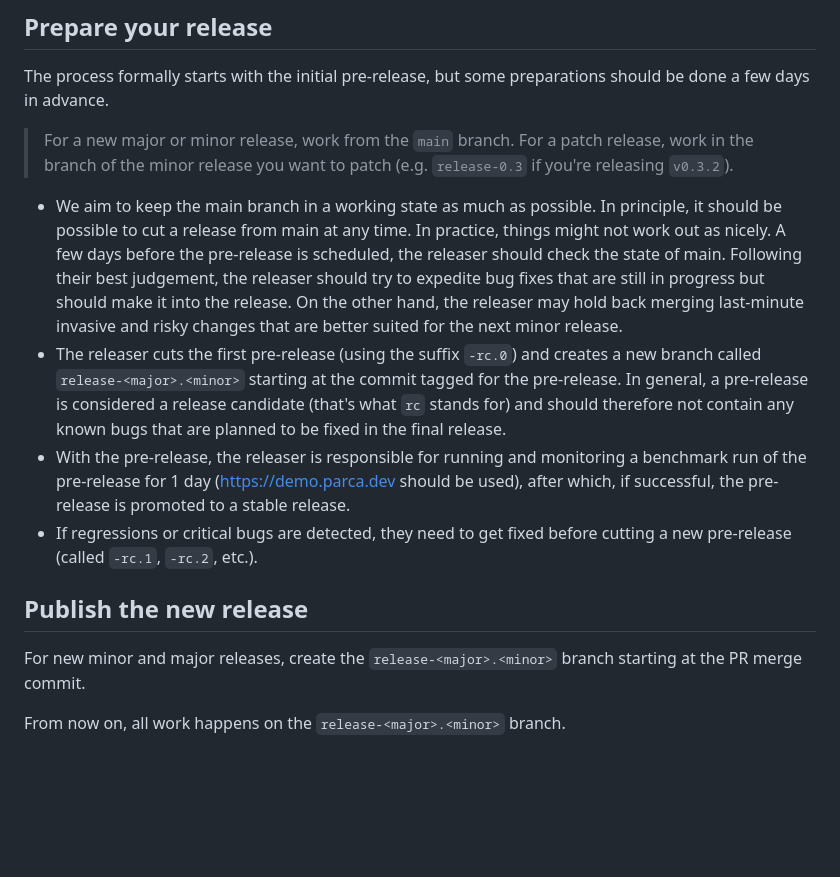
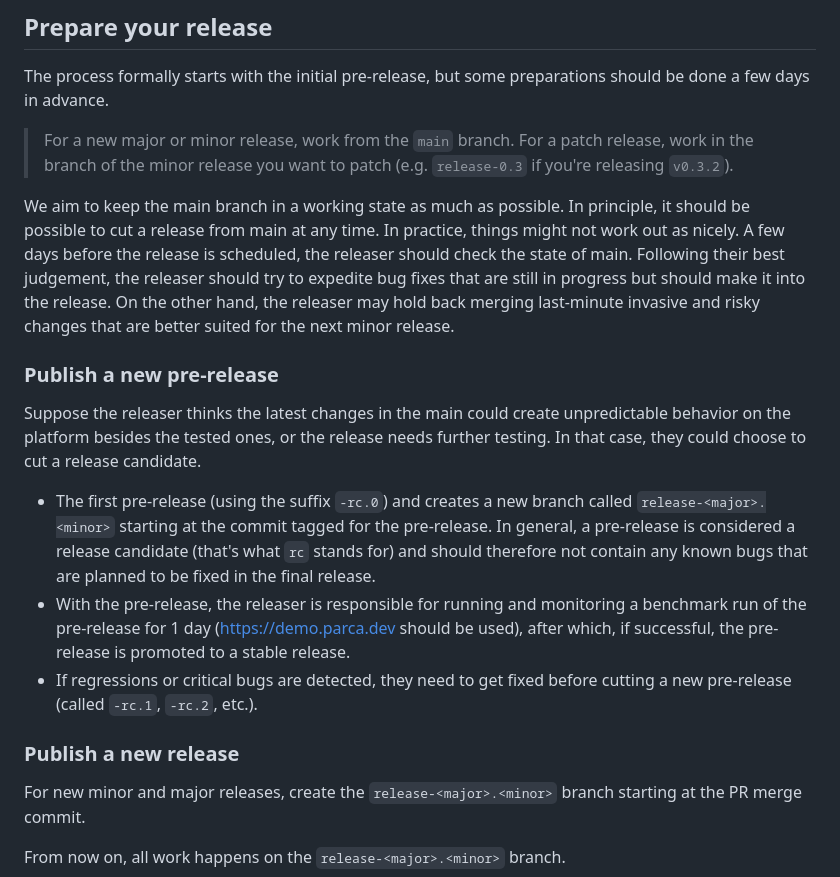
Before and after one commit to parca-dev/parca-agent, a Markdown page: RELEASE.md, the part around the change. GitHub-like rendering; blank space fills up the shorter version.

Commit message:
Update release docs for the pre-release decision
Signed-off-by: Kemal Akkoyun <kakkoyun@gmail.com>

```diff
--- a/RELEASE.md
+++ b/RELEASE.md
@@ -28,12 +28,17 @@ The process formally starts with the initial pre-release, but some preparations
 
 > For a new major or minor release, work from the `main` branch. For a patch release, work in the branch of the minor release you want to patch (e.g. `release-0.3` if you're releasing `v0.3.2`).
 
-- We aim to keep the main branch in a working state as much as possible. In principle, it should be possible to cut a release from main at any time. In practice, things might not work out as nicely. A few days before the pre-release is scheduled, the releaser should check the state of main. Following their best judgement, the releaser should try to expedite bug fixes that are still in progress but should make it into the release. On the other hand, the releaser may hold back merging last-minute invasive and risky changes that are better suited for the next minor release.
-- The releaser cuts the first pre-release (using the suffix `-rc.0`) and creates a new branch called `release-<major>.<minor>` starting at the commit tagged for the pre-release. In general, a pre-release is considered a release candidate (that's what `rc` stands for) and should therefore not contain any known bugs that are planned to be fixed in the final release.
+We aim to keep the main branch in a working state as much as possible. In principle, it should be possible to cut a release from main at any time. In practice, things might not work out as nicely. A few days before the release is scheduled, the releaser should check the state of main. Following their best judgement, the releaser should try to expedite bug fixes that are still in progress but should make it into the release. On the other hand, the releaser may hold back merging last-minute invasive and risky changes that are better suited for the next minor release.
+
+### Publish a new pre-release
+
+Suppose the releaser thinks the latest changes in the main could create unpredictable behavior on the platform besides the tested ones, or the release needs further testing. In that case, they could choose to cut a release candidate.
+
+- The first pre-release (using the suffix `-rc.0`) and creates a new branch called `release-<major>.<minor>` starting at the commit tagged for the pre-release. In general, a pre-release is considered a release candidate (that's what `rc` stands for) and should therefore not contain any known bugs that are planned to be fixed in the final release.
 - With the pre-release, the releaser is responsible for running and monitoring a benchmark run of the pre-release for 1 day (https://demo.parca.dev should be used), after which, if successful, the pre-release is promoted to a stable release.
 - If regressions or critical bugs are detected, they need to get fixed before cutting a new pre-release (called `-rc.1`, `-rc.2`, etc.).
 
-## Publish the new release
+### Publish a new release
 
 For new minor and major releases, create the `release-<major>.<minor>` branch starting at the PR merge commit.
 
```
